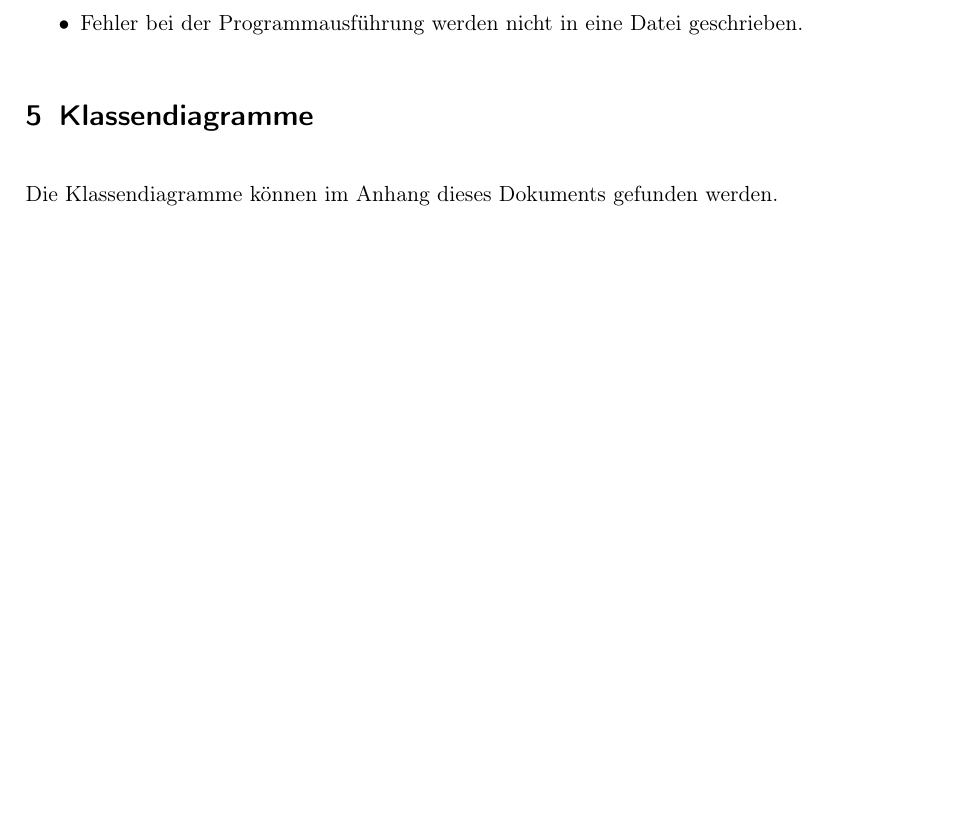
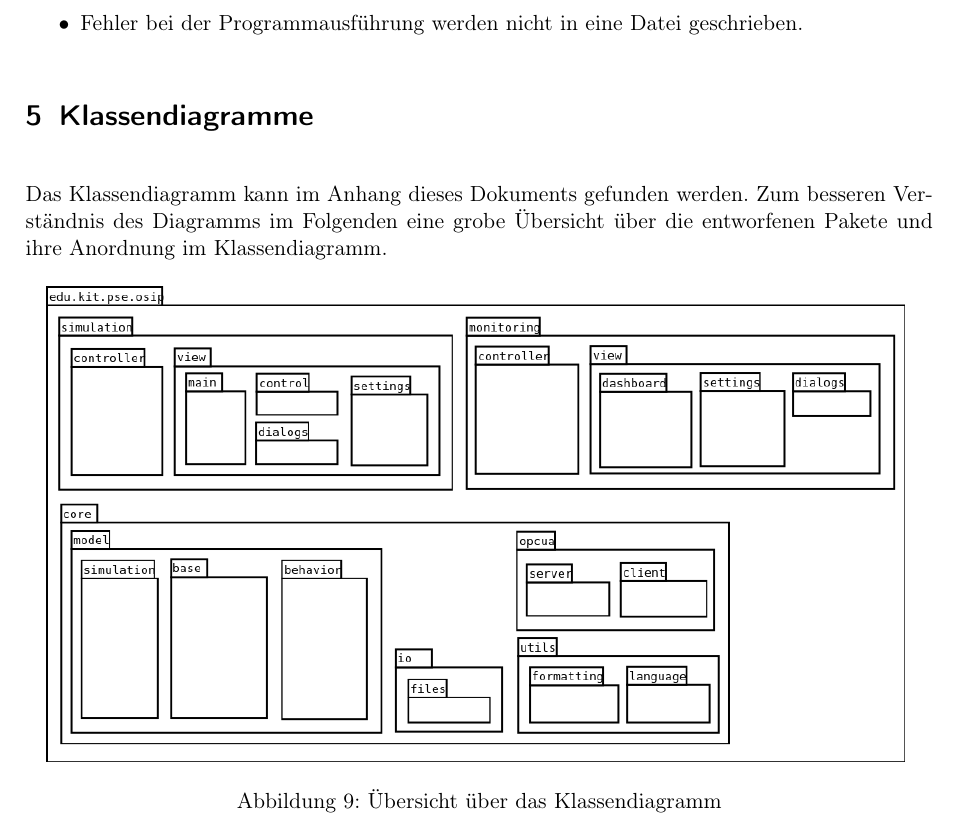
Before and after one commit to ByteHamster/PSE, a LaTeX document (docs/Design.tex): part of page 12 of 22, cut so that both start at the same text, the shorter picture padded with empty space. Compiled offline with pdfLaTeX.

Commit message:
[design] Added class diagram map

```diff
--- a/docs/Design.tex
+++ b/docs/Design.tex
@@ -193,7 +193,14 @@ Die nicht implementierten Kann-Kriterien sind wie folgt:
 \end{itemize}
 
 \section{Klassendiagramme}
-Die Klassendiagramme können im Anhang dieses Dokuments gefunden werden.
+Das Klassendiagramm kann im Anhang dieses Dokuments gefunden werden. Zum besseren Verständnis des Diagramms im Folgenden
+eine grobe Übersicht über die entworfenen Pakete und ihre Anordnung im Klassendiagramm.
+
+\begin{figure}[H]
+  \centering
+  \includegraphics[scale=0.45]{design/class-diagram-map.png}
+  \caption{Übersicht über das Klassendiagramm}
+\end{figure}
 
 \pagebreak
 \section{Verwendete Entwurfsmuster}
```
Also changed, not shown: docs/design/class-diagram-map.png (added), 1 other file.
